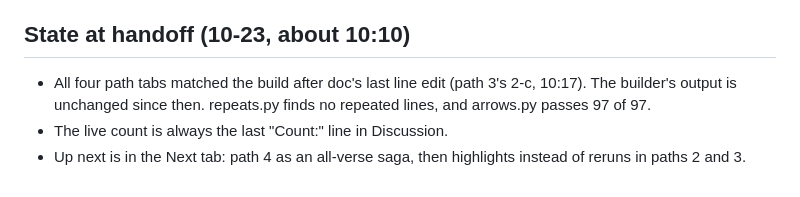
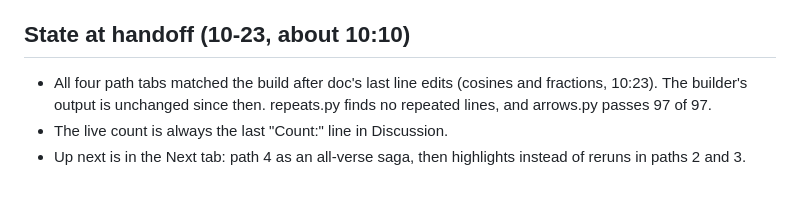
Before and after one commit to saccade/claudog, a Markdown page: mansion/BUILDING.md, the part around the change. Drawn GitHub-style.

Commit message:
Craft and handoff: fractions as fractions (R-129)
Co-Authored-By: Claude Opus 5.5 <noreply@anthropic.com>
Claude-Session: https://claude.ai/code/session_01R9N8vFP4FRzWjwsgpWJ8pa

```diff
--- a/mansion/BUILDING.md
+++ b/mansion/BUILDING.md
@@ -109,6 +109,6 @@ SPEC is `{"paras": [["h", "Codex — what it's about (doc HH:MM)"], ["doc", "“
 
 ## State at handoff (10-23, about 10:10)
 
-- All four path tabs matched the build after doc's last line edit (path 3's 2-c, 10:17). The builder's output is unchanged since then. repeats.py finds no repeated lines, and arrows.py passes 97 of 97.
+- All four path tabs matched the build after doc's last line edits (cosines and fractions, 10:23). The builder's output is unchanged since then. repeats.py finds no repeated lines, and arrows.py passes 97 of 97.
 - The live count is always the last "Count:" line in Discussion.
 - Up next is in the Next tab: path 4 as an all-verse saga, then highlights instead of reruns in paths 2 and 3.
```
Also changed, not shown: 1 other file.
